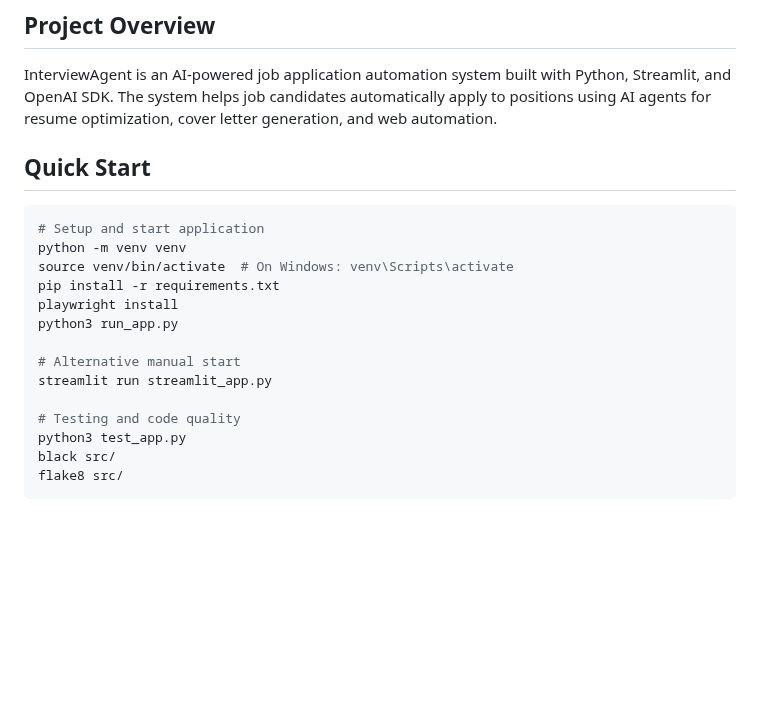
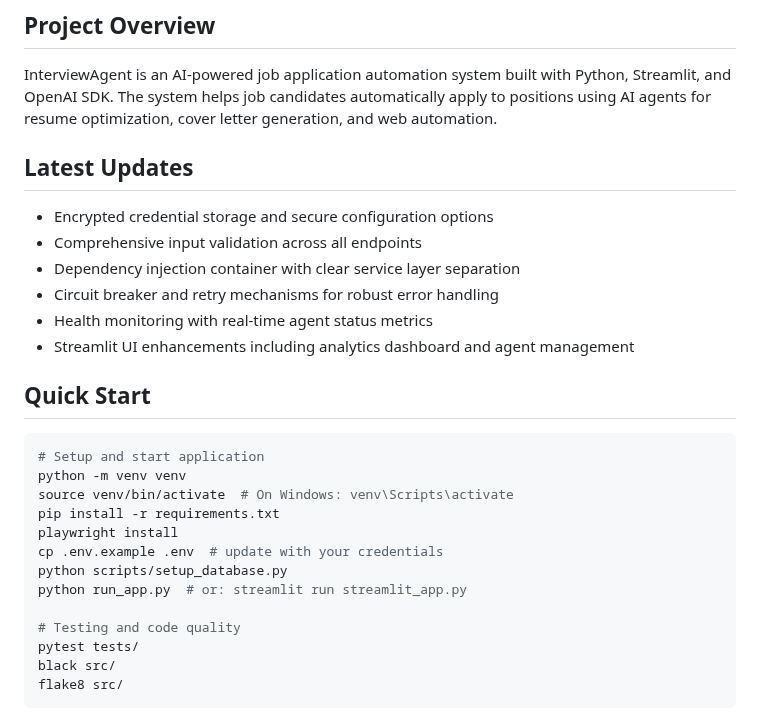
Before and after one commit to hansraj316/Projects, a Markdown page: InterviewAgent/CLAUDE.md, the part around the change. GitHub-like rendering; blank space fills up the shorter version.

Commit message:
docs: update InterviewAgent guide with latest features and setup

````diff
--- a/InterviewAgent/CLAUDE.md
+++ b/InterviewAgent/CLAUDE.md
@@ -5,6 +5,15 @@ This file provides guidance to Claude Code when working with the InterviewAgent
 ## Project Overview
 
 InterviewAgent is an AI-powered job application automation system built with Python, Streamlit, and OpenAI SDK. The system helps job candidates automatically apply to positions using AI agents for resume optimization, cover letter generation, and web automation.
+
+## Latest Updates
+
+- Encrypted credential storage and secure configuration options
+- Comprehensive input validation across all endpoints
+- Dependency injection container with clear service layer separation
+- Circuit breaker and retry mechanisms for robust error handling
+- Health monitoring with real-time agent status metrics
+- Streamlit UI enhancements including analytics dashboard and agent management
 
 ## Quick Start
 
@@ -14,13 +23,12 @@ python -m venv venv
 source venv/bin/activate  # On Windows: venv\Scripts\activate
 pip install -r requirements.txt
 playwright install
-python3 run_app.py
-
-# Alternative manual start
-streamlit run streamlit_app.py
+cp .env.example .env  # update with your credentials
+python scripts/setup_database.py
+python run_app.py  # or: streamlit run streamlit_app.py
 
 # Testing and code quality
-python3 test_app.py
+pytest tests/
 black src/
 flake8 src/
 ```
````
